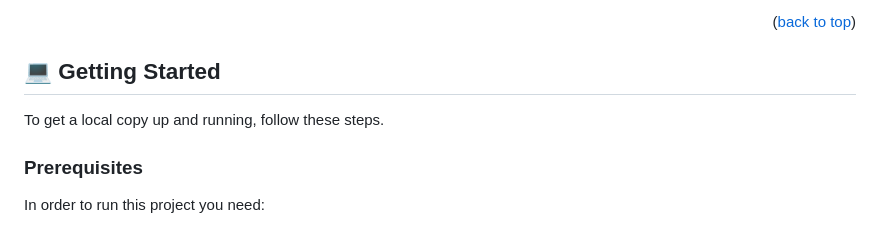
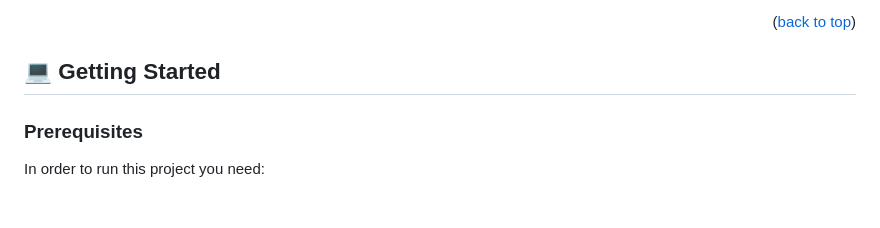
Before and after one commit to AbenezerAssefa/Abeni-Pro, a Markdown page: README.md, the part around the change. Rendered like a GitHub page.

```diff
--- a/README.md
+++ b/README.md
@@ -75,7 +75,6 @@ I find the following features to be intresting:
 
 ## 💻 Getting Started <a name="getting-started"></a>
 
-To get a local copy up and running, follow these steps.
 
 ### Prerequisites
 
```
